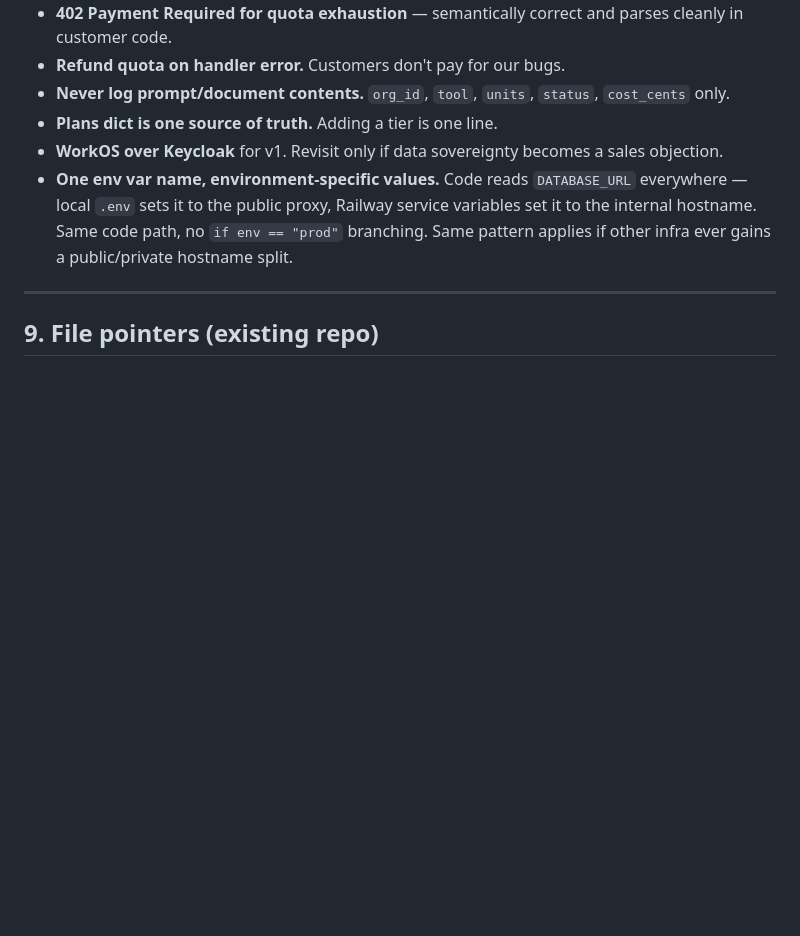
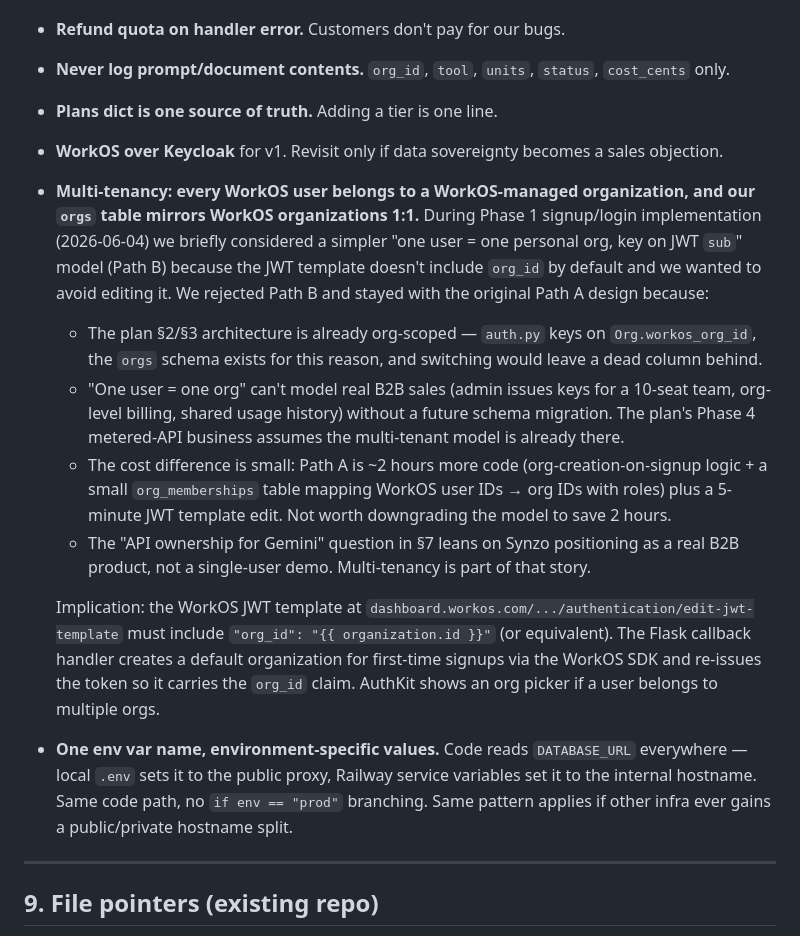
Before and after one commit to pohagan72/AgentShowcase, a Markdown page: MCP_SUBMISSION_PLAN.md, the part around one of its changes. Rendered like a GitHub page; blank space fills up the shorter version.

```diff
--- a/MCP_SUBMISSION_PLAN.md
+++ b/MCP_SUBMISSION_PLAN.md
@@ -302,6 +309,13 @@ These are the non-code deliverables Anthropic's submission form requires. None b
 - **Never log prompt/document contents.** `org_id`, `tool`, `units`, `status`, `cost_cents` only.
 - **Plans dict is one source of truth.** Adding a tier is one line.
 - **WorkOS over Keycloak** for v1. Revisit only if data sovereignty becomes a sales objection.
+- **Multi-tenancy: every WorkOS user belongs to a WorkOS-managed organization, and our `orgs` table mirrors WorkOS organizations 1:1.** During Phase 1 signup/login implementation (2026-06-04) we briefly considered a simpler "one user = one personal org, key on JWT `sub`" model (Path B) because the JWT template doesn't include `org_id` by default and we wanted to avoid editing it. We rejected Path B and stayed with the original Path A design because:
+  - The plan §2/§3 architecture is already org-scoped — `auth.py` keys on `Org.workos_org_id`, the `orgs` schema exists for this reason, and switching would leave a dead column behind.
+  - "One user = one org" can't model real B2B sales (admin issues keys for a 10-seat team, org-level billing, shared usage history) without a future schema migration. The plan's Phase 4 metered-API business assumes the multi-tenant model is already there.
+  - The cost difference is small: Path A is ~2 hours more code (org-creation-on-signup logic + a small `org_memberships` table mapping WorkOS user IDs → org IDs with roles) plus a 5-minute JWT template edit. Not worth downgrading the model to save 2 hours.
+  - The "API ownership for Gemini" question in §7 leans on Synzo positioning as a real B2B product, not a single-user demo. Multi-tenancy is part of that story.
+
+  Implication: the WorkOS JWT template at `dashboard.workos.com/.../authentication/edit-jwt-template` must include `"org_id": "{{ organization.id }}"` (or equivalent). The Flask callback handler creates a default organization for first-time signups via the WorkOS SDK and re-issues the token so it carries the `org_id` claim. AuthKit shows an org picker if a user belongs to multiple orgs.
 - **One env var name, environment-specific values.** Code reads `DATABASE_URL` everywhere — local `.env` sets it to the public proxy, Railway service variables set it to the internal hostname. Same code path, no `if env == "prod"` branching. Same pattern applies if other infra ever gains a public/private hostname split.
 
 ---
```
Also changed, not shown: other parts of MCP_SUBMISSION_PLAN.md (+9 -2 lines).
